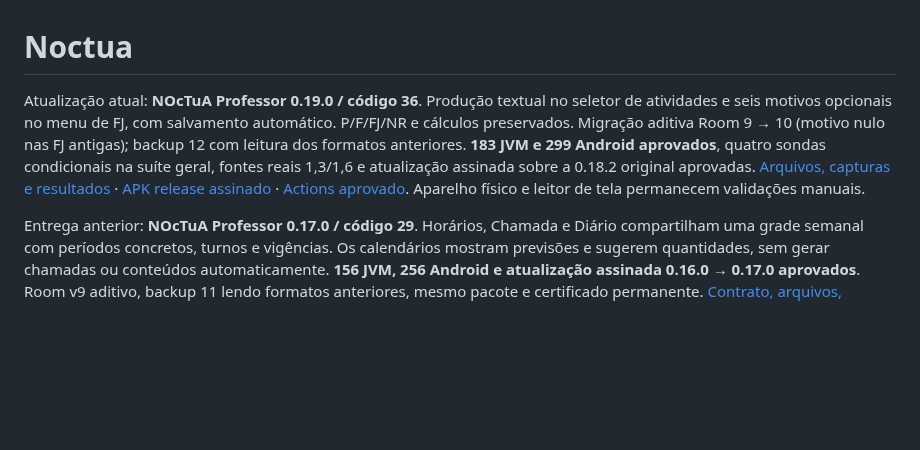
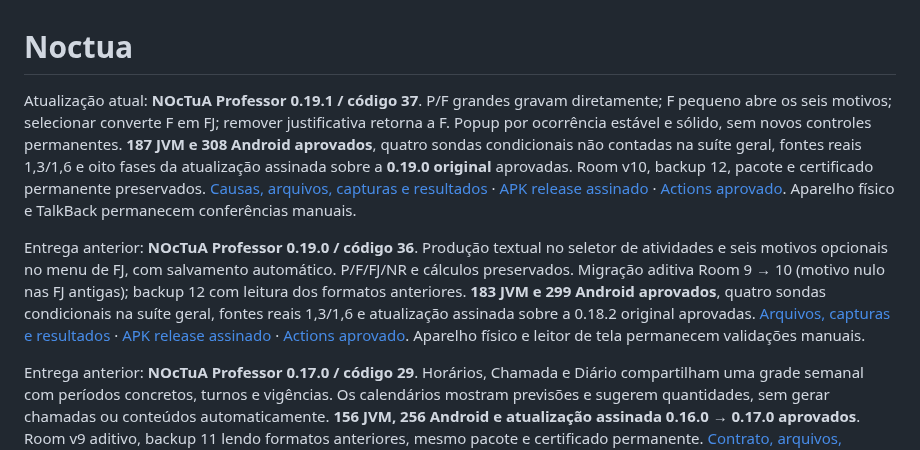
Before and after one commit to italocesarfr-sketch/CHATGPTCODEX, a Markdown page: README.md, the part around the change. Rendered like a GitHub page; blank space fills up the shorter version.

Commit message:
Registrar fluxo FJ validado, capturas e release 0.19.1 assinada [skip ci]

```diff
--- a/README.md
+++ b/README.md
@@ -1,6 +1,8 @@
 # Noctua
 
-Atualização atual: **NOcTuA Professor 0.19.0 / código 36**. Produção textual no seletor de atividades e seis motivos opcionais no menu de FJ, com salvamento automático. P/F/FJ/NR e cálculos preservados. Migração aditiva Room 9 → 10 (motivo nulo nas FJ antigas); backup 12 com leitura dos formatos anteriores. **183 JVM e 299 Android aprovados**, quatro sondas condicionais na suíte geral, fontes reais 1,3/1,6 e atualização assinada sobre a 0.18.2 original aprovadas. [Arquivos, capturas e resultados](docs/CLASSIFICACOES_0190.md) · [APK release assinado](https://github.com/italocesarfr-sketch/CHATGPTCODEX/actions/runs/40616867694/artifacts/12786033435) · [Actions aprovado](https://github.com/italocesarfr-sketch/CHATGPTCODEX/actions/runs/40616867694). Aparelho físico e leitor de tela permanecem validações manuais.
+Atualização atual: **NOcTuA Professor 0.19.1 / código 37**. P/F grandes gravam diretamente; F pequeno abre os seis motivos; selecionar converte F em FJ; remover justificativa retorna a F. Popup por ocorrência estável e sólido, sem novos controles permanentes. **187 JVM e 308 Android aprovados**, quatro sondas condicionais não contadas na suíte geral, fontes reais 1,3/1,6 e oito fases da atualização assinada sobre a **0.19.0 original** aprovadas. Room v10, backup 12, pacote e certificado permanente preservados. [Causas, arquivos, capturas e resultados](docs/FLUXO_FJ_0191.md) · [APK release assinado](https://github.com/italocesarfr-sketch/CHATGPTCODEX/actions/runs/40681663108/artifacts/12814700649) · [Actions aprovado](https://github.com/italocesarfr-sketch/CHATGPTCODEX/actions/runs/40681663108). Aparelho físico e TalkBack permanecem conferências manuais.
+
+Entrega anterior: **NOcTuA Professor 0.19.0 / código 36**. Produção textual no seletor de atividades e seis motivos opcionais no menu de FJ, com salvamento automático. P/F/FJ/NR e cálculos preservados. Migração aditiva Room 9 → 10 (motivo nulo nas FJ antigas); backup 12 com leitura dos formatos anteriores. **183 JVM e 299 Android aprovados**, quatro sondas condicionais na suíte geral, fontes reais 1,3/1,6 e atualização assinada sobre a 0.18.2 original aprovadas. [Arquivos, capturas e resultados](docs/CLASSIFICACOES_0190.md) · [APK release assinado](https://github.com/italocesarfr-sketch/CHATGPTCODEX/actions/runs/40616867694/artifacts/12786033435) · [Actions aprovado](https://github.com/italocesarfr-sketch/CHATGPTCODEX/actions/runs/40616867694). Aparelho físico e leitor de tela permanecem validações manuais.
 
 Entrega anterior: **NOcTuA Professor 0.17.0 / código 29**. Horários, Chamada e Diário compartilham uma grade semanal com períodos concretos, turnos e vigências. Os calendários mostram previsões e sugerem quantidades, sem gerar chamadas ou conteúdos automaticamente. **156 JVM, 256 Android e atualização assinada 0.16.0 → 0.17.0 aprovados**. Room v9 aditivo, backup 11 lendo formatos anteriores, mesmo pacote e certificado permanente. [Contrato, arquivos, resultados e capturas](docs/HORARIOS_0170.md) · [APK release assinado](https://github.com/italocesarfr-sketch/CHATGPTCODEX/actions/runs/39967631678/artifacts/12509400181) · [Actions aprovado](https://github.com/italocesarfr-sketch/CHATGPTCODEX/actions/runs/39967631678). A validação física da nova versão permanece com o proprietário.
 
```
Also changed, not shown: docs/FLUXO_FJ_0191.md (+39 -3 lines), docs/images/fluxo-fj-0191/chamada-compacta-fonte-1.6.png (added), docs/images/fluxo-fj-0191/menu-primeiro-toque.png (added), docs/images/fluxo-fj-0191/motivos-fonte-1.6.png (added), 2 other files.
